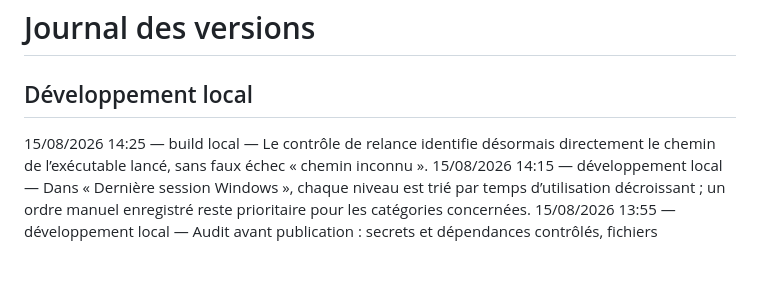
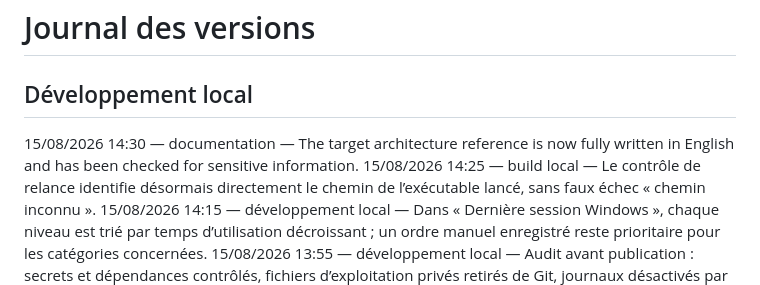
Before and after one commit to nicklausFR/usage-guard, a Markdown page: CHANGELOG.md, the part around the change. GitHub-like rendering; blank space fills up the shorter version.

Commit message:
Translate architecture documentation

```diff
--- a/CHANGELOG.md
+++ b/CHANGELOG.md
@@ -2,6 +2,7 @@
 
 ## Développement local
 
+15/08/2026 14:30 — documentation — The target architecture reference is now fully written in English and has been checked for sensitive information.
 15/08/2026 14:25 — build local — Le contrôle de relance identifie désormais directement le chemin de l’exécutable lancé, sans faux échec « chemin inconnu ».
 15/08/2026 14:15 — développement local — Dans « Dernière session Windows », chaque niveau est trié par temps d’utilisation décroissant ; un ordre manuel enregistré reste prioritaire pour les catégories concernées.
 15/08/2026 13:55 — développement local — Audit avant publication : secrets et dépendances contrôlés, fichiers d’exploitation privés retirés de Git, journaux désactivés par défaut, APIs limitées au loopback, origine du pont navigateur vérifiée, jetons d’URL supprimés et HTML dynamique échappé.
```
Also changed, not shown: docs/architecture.md (+93 -97 lines).
